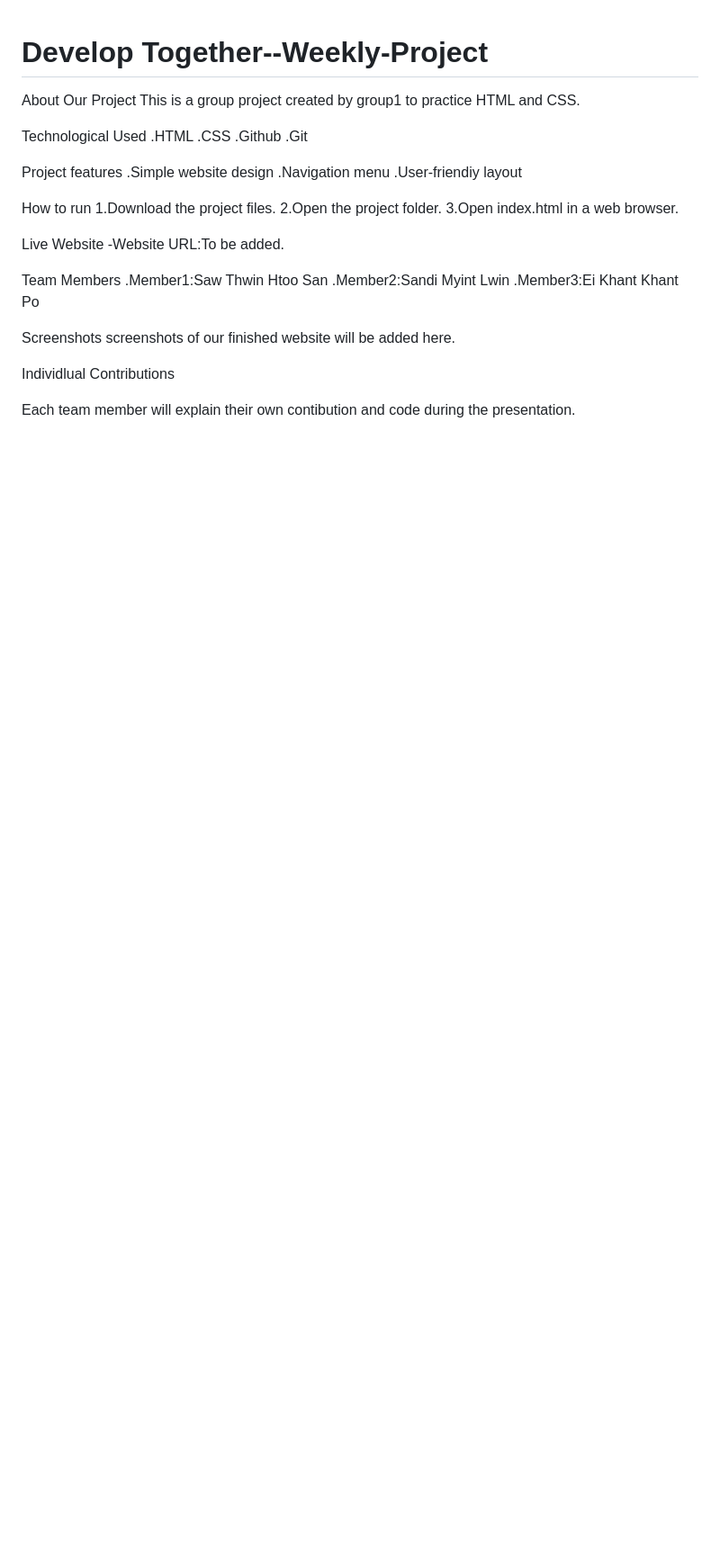
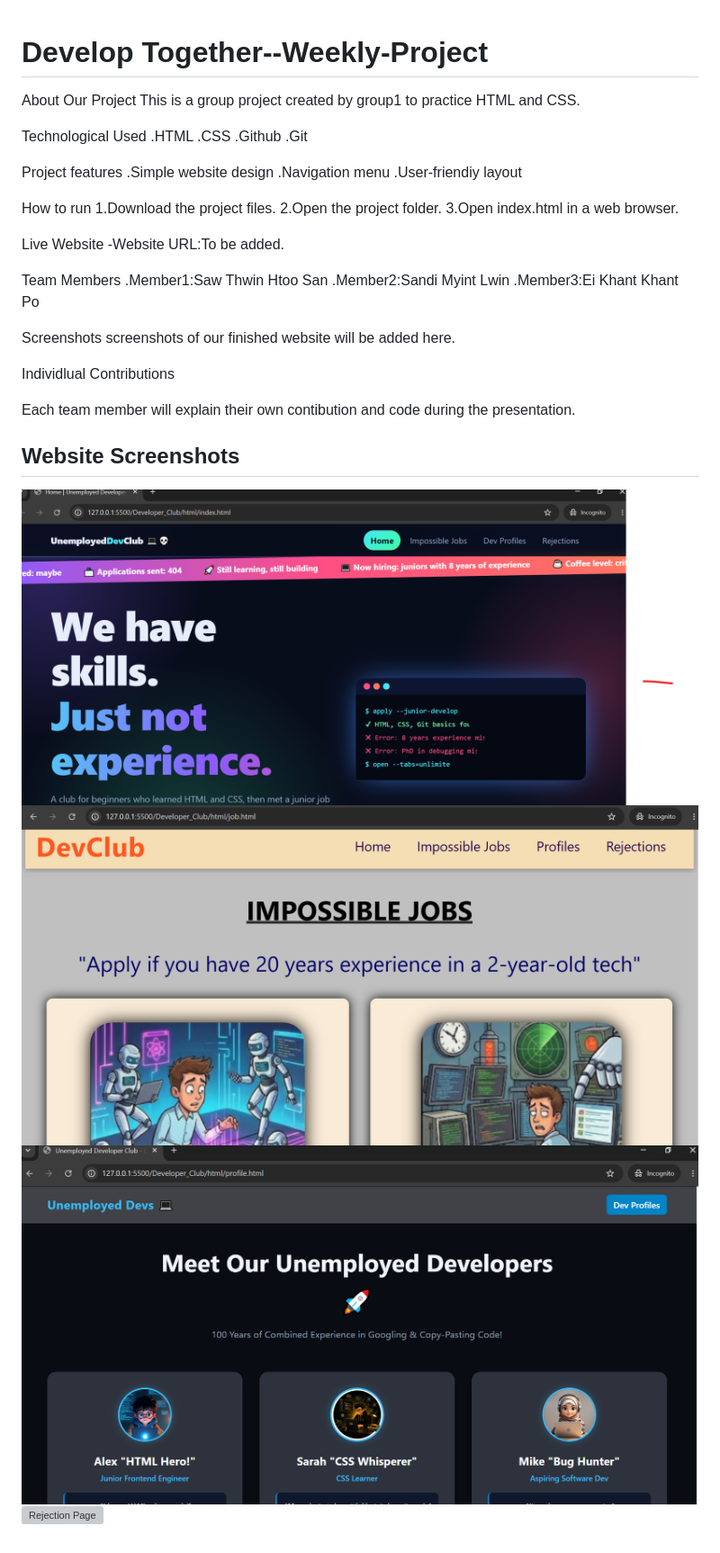
Before and after one commit to Isaak-garfield/Develop-Together--Weekly-Project, a Markdown page: README.md, the part around the change. Shown at 90% size. Rendered like a GitHub page; pictures changed too: Developer_Club/images/screenshot..png/home.png (added), Developer_Club/images/screenshot..png/job.png (added), Developer_Club/images/screenshot..png/profile.png (added); blank space fills up the shorter version; grey boxes are pictures that could not be loaded.

Commit message:
add website screenshot

```diff
--- a/README.md
+++ b/README.md
@@ -33,3 +33,10 @@ screenshots of our finished website will be added here.
 Individlual Contributions
 
 Each team member will explain their own contibution and code during the presentation.
+
+## Website Screenshots
+
+![Home Page](/Developer_Club/images/screenshot..png/home.png)
+![Job Page](/Developer_Club/images/screenshot..png/job.png)
+![Profile Page](/Developer_Club/images/screenshot..png/profile.png)
+![Rejection Page](/Developer_Club/images/screenshot..png/rejection.png)
```
Also changed, not shown: 1 other file.
